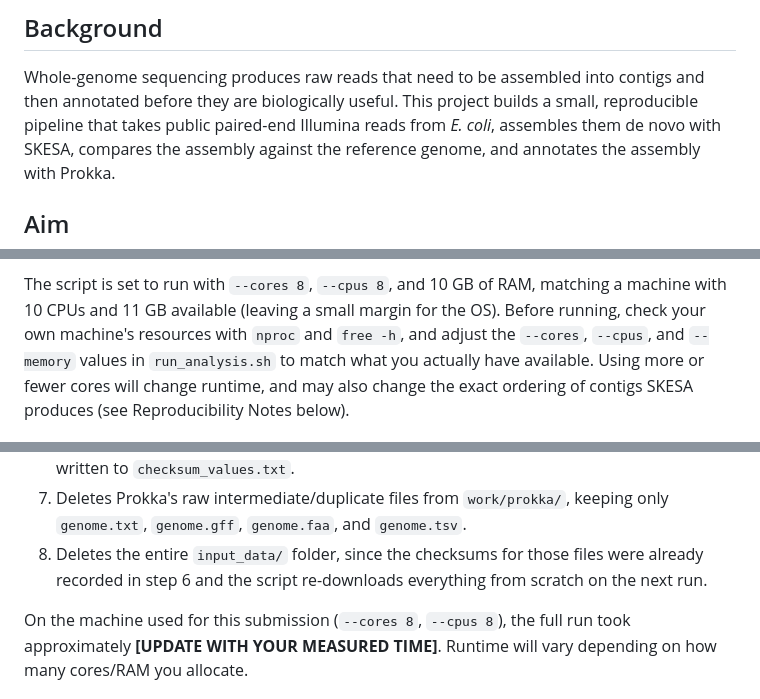
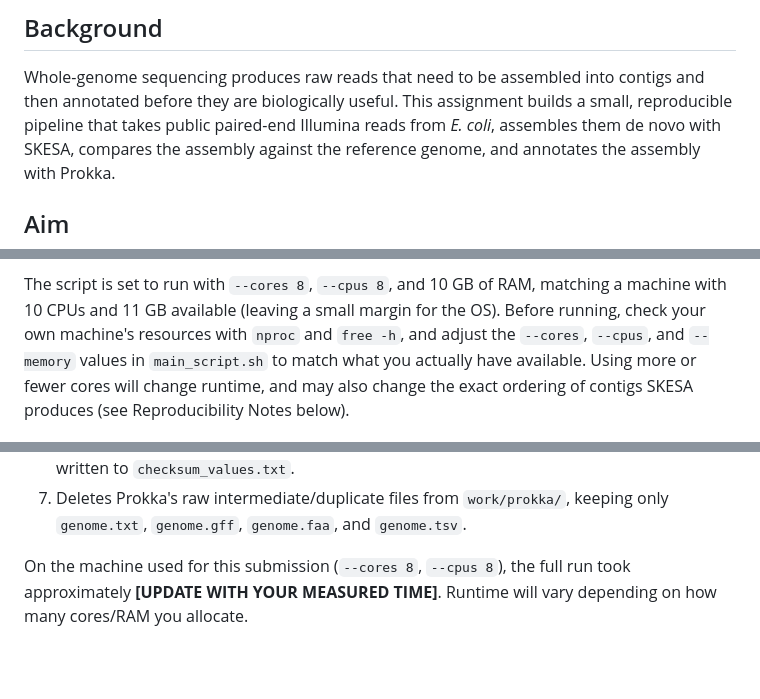
Before and after one commit to SamLiyan/BIOL-7800, a Markdown page: README.md, 3 parts joined by grey strips. Rendered like a GitHub page; blank space fills up the shorter version.

```diff
--- a/README.md
+++ b/README.md
@@ -3,7 +3,7 @@
 ## Background
 Whole-genome sequencing produces raw reads that need to be assembled into
 contigs and then annotated before they are biologically useful. This
-project builds a small, reproducible pipeline that takes public
+assignment builds a small, reproducible pipeline that takes public
 paired-end Illumina reads from *E. coli*, assembles them de novo with
 SKESA, compares the assembly against the reference genome, and annotates
 the assembly with Prokka.
@@ -43,7 +41,7 @@ The script is set to run with `--cores 8`, `--cpus 8`, and 10 GB of RAM,
 matching a machine with 10 CPUs and 11 GB available (leaving a small
 margin for the OS). Before running, check your own machine's resources
 with `nproc` and `free -h`, and adjust the `--cores`, `--cpus`, and
-`--memory` values in `run_analysis.sh` to match what you actually have
+`--memory` values in `main_script.sh` to match what you actually have
 available. Using more or fewer cores will change runtime, and may also
 change the exact ordering of contigs SKESA produces (see Reproducibility
 Notes below).
@@ -79,9 +77,6 @@ The script performs the following steps in order:
 7. Deletes Prokka's raw intermediate/duplicate files from `work/prokka/`,
    keeping only `genome.txt`, `genome.gff`, `genome.faa`, and
    `genome.tsv`.
-8. Deletes the entire `input_data/` folder, since the checksums for
-   those files were already recorded in step 6 and the script
-   re-downloads everything from scratch on the next run.
 
 On the machine used for this submission (`--cores 8`, `--cpus 8`), the
 full run took approximately **[UPDATE WITH YOUR MEASURED TIME]**.
```
Also changed, not shown: other parts of README.md (+5 -27 lines).
